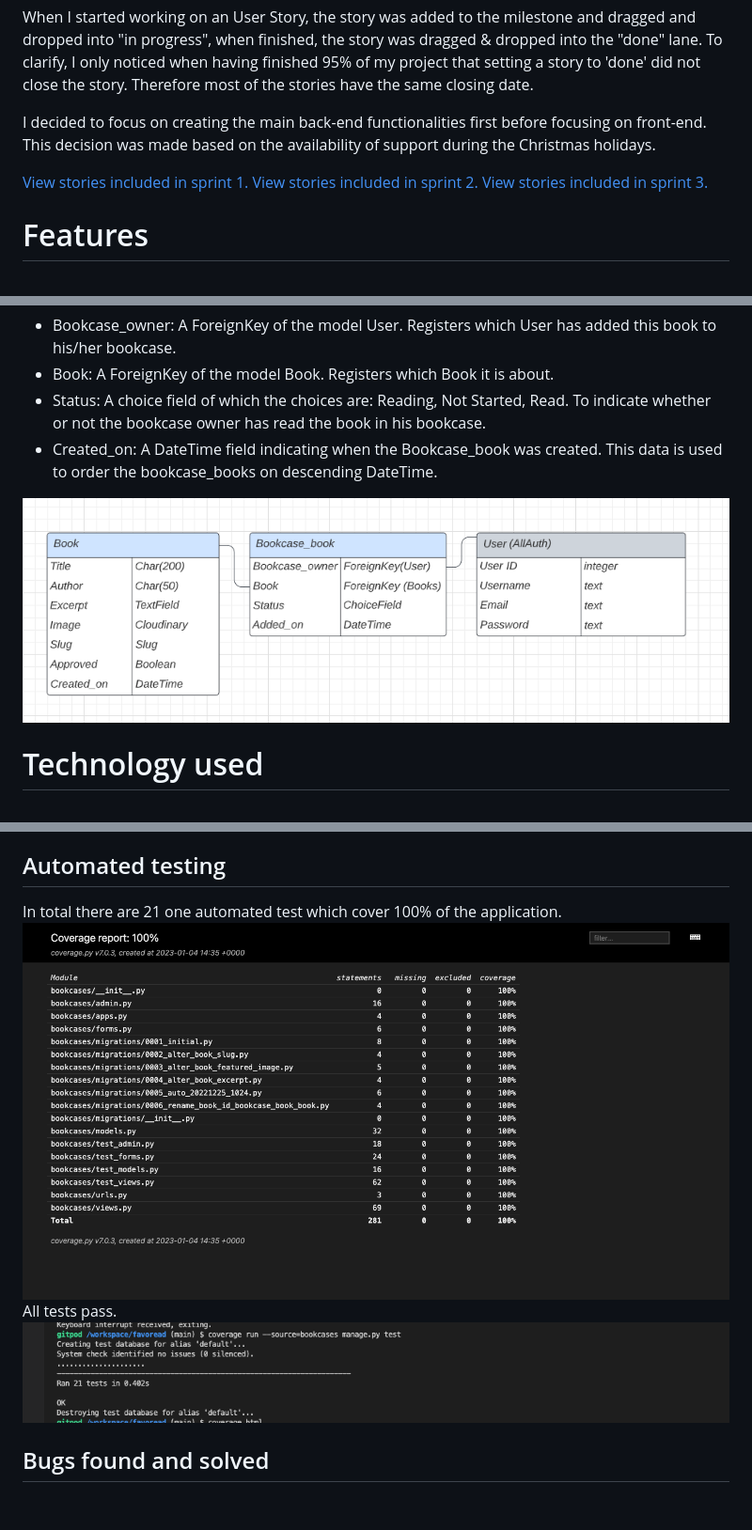
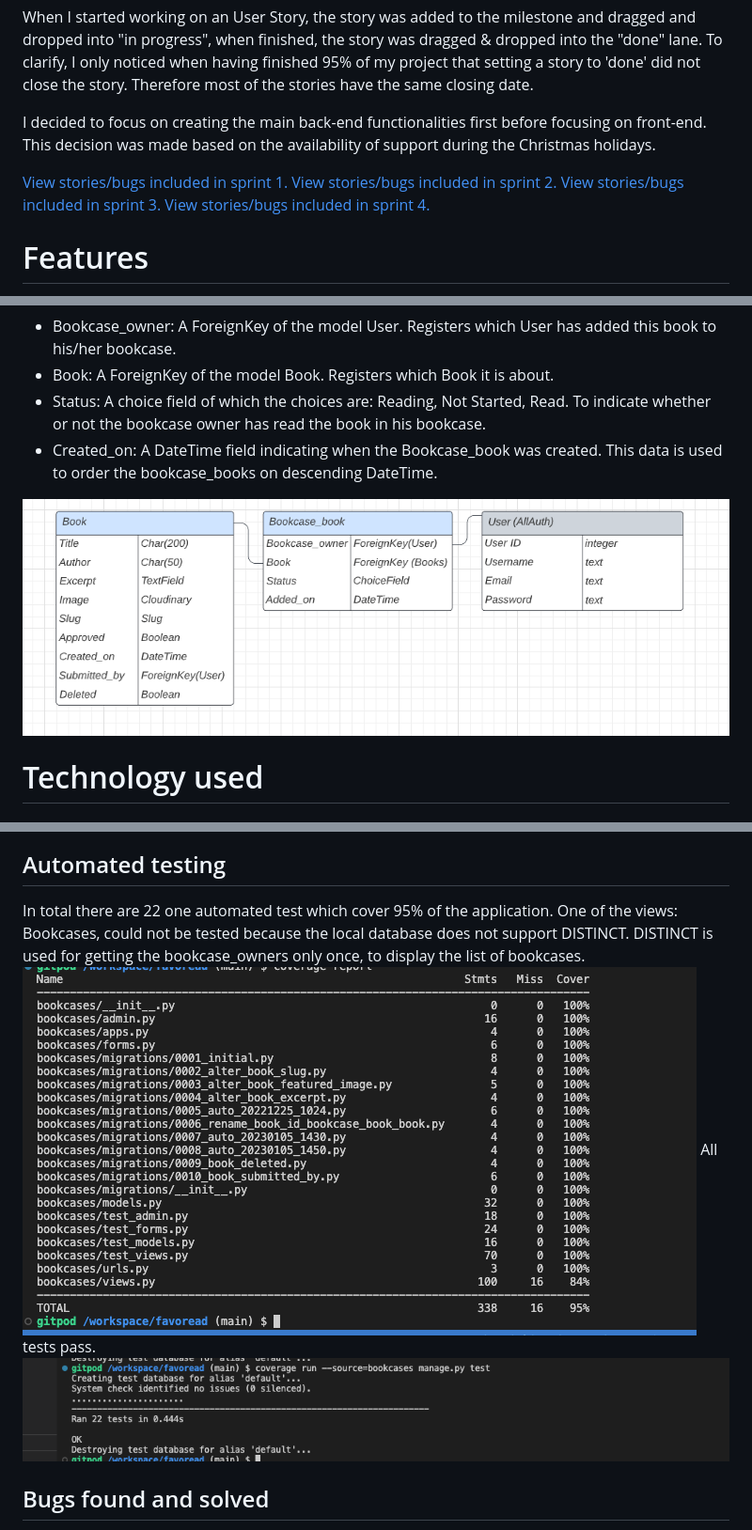
Before and after one commit to MerelMoehn/favoread, a Markdown page: README.md, 3 parts joined by grey strips. Shown at 94% size. GitHub-like rendering; pictures changed too: media/readme_images/Automated_test_results_FavoReads.png (deleted), media/readme_images/CoverageReport_Favoreads.png (deleted), media/readme_images/FavoReads_DataModel_Updated.png (deleted); blank space fills up the shorter version.

Commit message:
Fix: fix book delete test

```diff
--- a/README.md
+++ b/README.md
@@ -91,9 +93,10 @@ To clarify, I only noticed when having finished 95% of my project that setting a
 
 I decided to focus on creating the main back-end functionalities first before focusing on front-end. This decision was made based on the availability of support during the Christmas holidays.
 
-[View stories included in sprint 1.](https://github.com/MerelMoehn/favoreads/milestone/1?closed=1)
-[View stories included in sprint 2.](https://github.com/MerelMoehn/favoreads/milestone/2?closed=1)
-[View stories included in sprint 3.](https://github.com/MerelMoehn/favoreads/milestone/3)
+[View stories/bugs included in sprint 1.](https://github.com/MerelMoehn/favoreads/milestone/1?closed=1)
+[View stories/bugs included in sprint 2.](https://github.com/MerelMoehn/favoreads/milestone/2?closed=1)
+[View stories/bugs included in sprint 3.](https://github.com/MerelMoehn/favoreads/milestone/3)
+[View stories/bugs included in sprint 4.](https://github.com/MerelMoehn/favoreads/milestone/4)
 
 
 # Features
@@ -200,7 +207,7 @@ The Bookcase_book model includes the following fields:
 * Status: A choice field of which the choices are: Reading, Not Started, Read. To indicate whether or not the bookcase owner has read the book in his bookcase.
 * Created_on: A DateTime field indicating when the Bookcase_book was created. This data is used to order the bookcase_books on descending DateTime.
 
-<img src="media/readme_images/FavoReads_DataModel_Updated.png">
+<img src="media/readme_images/Favoreads_datamodels.png">
 
 # Technology used
 ## Languages used
@@ -262,10 +269,12 @@ The style.css code has been validated by the W3C CSS validator and passed withou
 Most manual testing has been done to check responsiveness and to complete a final walkthrough of the functionalities. This resulted in the bug to fix the responsiveness of the 'My Bookcase page'. [Go to bug.](https://github.com/MerelMoehn/favoreads/issues/41)
 
 ## Automated testing
-In total there are 21 one automated test which cover 100% of the application.
-<img src="media/readme_images/CoverageReport_Favoreads.png">
+In total there are 22 one automated test which cover 95% of the application.
+One of the views: Bookcases, could not be tested because the local database does not support DISTINCT.
+DISTINCT is used for getting the bookcase_owners only once, to display the list of bookcases.
+<img src="media/readme_images/FavoReads_automated_tests.png">
 All tests pass.
-<img src="media/readme_images/Automated_test_results_FavoReads.png">
+<img src="media/readme_images/FavoReads_aut_test_results.png">
 
 ## Bugs found and solved
 Throughout the project there were multiple bugs found and solved. These bugs were logged on the GitHub project and can be reviewed via the following link: [Click here to review the bugs.](https://github.com/MerelMoehn/favoreads/issues?q=label%3Abug+is%3Aclosed)
```
Also changed, not shown: other parts of README.md (+28 -22 lines), 4 other files.
